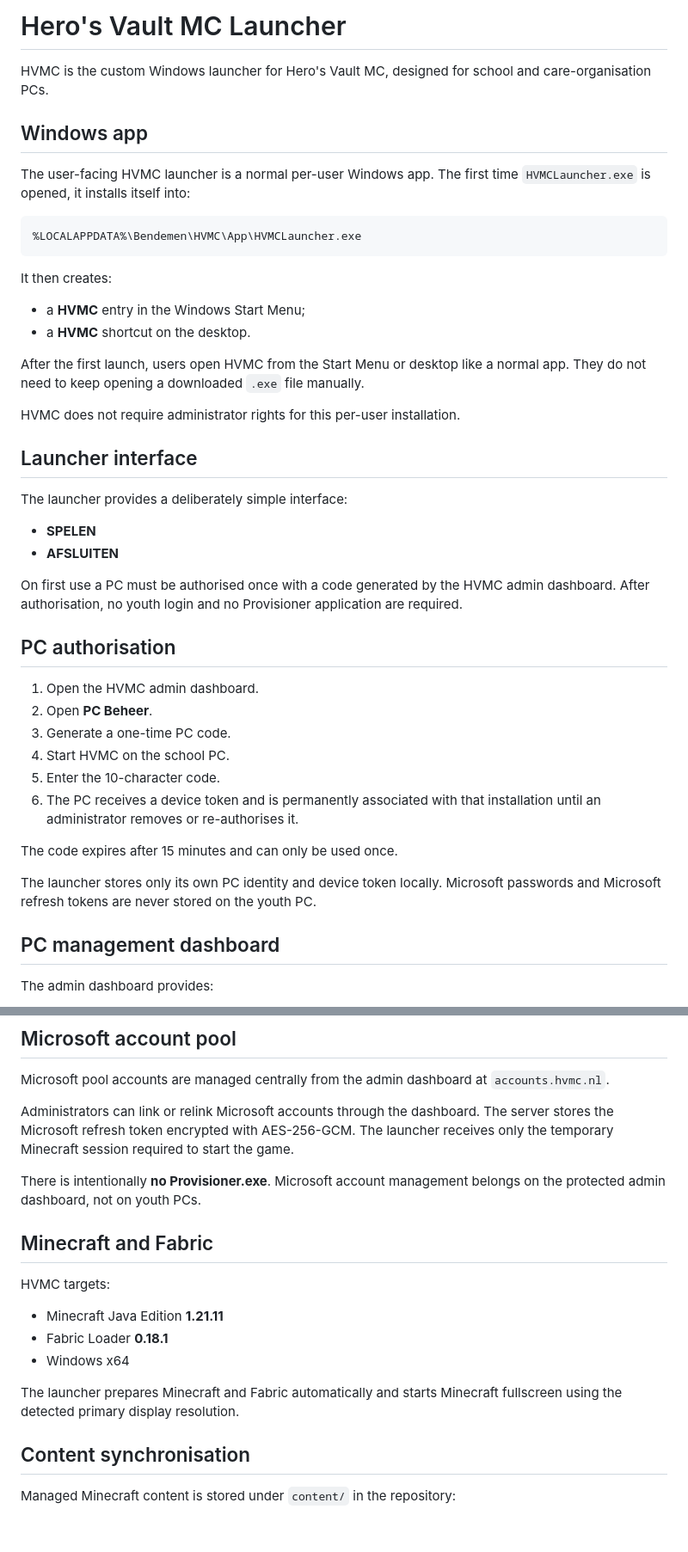
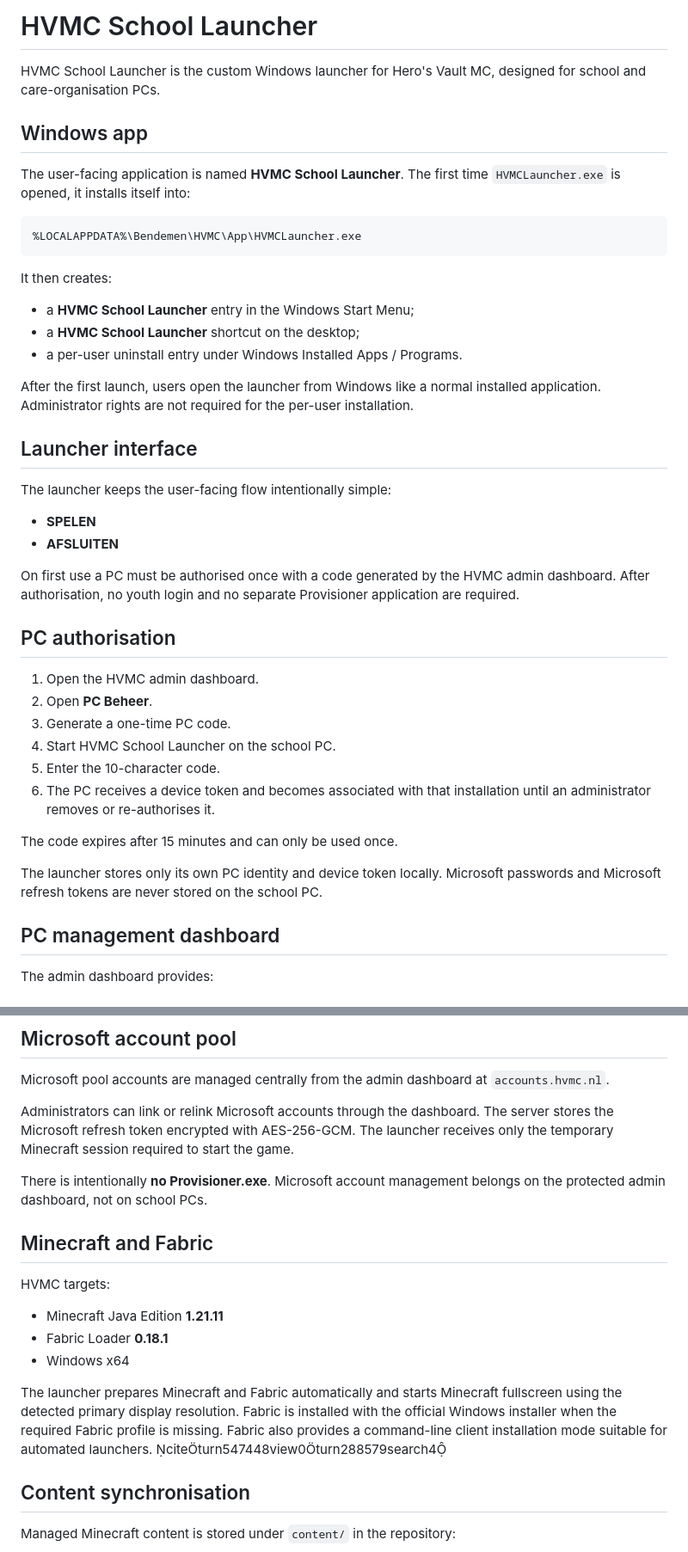
Before and after one commit to Bendemen-Studios/HVMC, a Markdown page: README.md, 2 parts joined by grey strips. Shown at 86% size. Drawn GitHub-style; blank space fills up the shorter version.

Commit message:
Update README for HVMC School Launcher

````diff
--- a/README.md
+++ b/README.md
@@ -1,10 +1,10 @@
-# Hero's Vault MC Launcher
+# HVMC School Launcher
 
-HVMC is the custom Windows launcher for Hero's Vault MC, designed for school and care-organisation PCs.
+HVMC School Launcher is the custom Windows launcher for Hero's Vault MC, designed for school and care-organisation PCs.
 
 ## Windows app
 
-The user-facing HVMC launcher is a normal per-user Windows app. The first time `HVMCLauncher.exe` is opened, it installs itself into:
+The user-facing application is named **HVMC School Launcher**. The first time `HVMCLauncher.exe` is opened, it installs itself into:
 
 ```text
 %LOCALAPPDATA%\Bendemen\HVMC\App\HVMCLauncher.exe
@@ -12,34 +12,33 @@ The user-facing HVMC launcher is a normal per-user Windows app. The first time `
 
 It then creates:
 
-- a **HVMC** entry in the Windows Start Menu;
-- a **HVMC** shortcut on the desktop.
+- a **HVMC School Launcher** entry in the Windows Start Menu;
+- a **HVMC School Launcher** shortcut on the desktop;
+- a per-user uninstall entry under Windows Installed Apps / Programs.
 
-After the first launch, users open HVMC from the Start Menu or desktop like a normal app. They do not need to keep opening a downloaded `.exe` file manually.
-
-HVMC does not require administrator rights for this per-user installation.
+After the first launch, users open the launcher from Windows like a normal installed application. Administrator rights are not required for the per-user installation.
 
 ## Launcher interface
 
-The launcher provides a deliberately simple interface:
+The launcher keeps the user-facing flow intentionally simple:
 
 - **SPELEN**
 - **AFSLUITEN**
 
-On first use a PC must be authorised once with a code generated by the HVMC admin dashboard. After authorisation, no youth login and no Provisioner application are required.
+On first use a PC must be authorised once with a code generated by the HVMC admin dashboard. After authorisation, no youth login and no separate Provisioner application are required.
 
 ## PC authorisation
 
 1. Open the HVMC admin dashboard.
 2. Open **PC Beheer**.
 3. Generate a one-time PC code.
-4. Start HVMC on the school PC.
+4. Start HVMC School Launcher on the school PC.
 5. Enter the 10-character code.
-6. The PC receives a device token and is permanently associated with that installation until an administrator removes or re-authorises it.
+6. The PC receives a device token and becomes associated with that installation until an administrator removes or re-authorises it.
 
 The code expires after 15 minutes and can only be used once.
 
-The launcher stores only its own PC identity and device token locally. Microsoft passwords and Microsoft refresh tokens are never stored on the youth PC.
+The launcher stores only its own PC identity and device token locally. Microsoft passwords and Microsoft refresh tokens are never stored on the school PC.
 
 ## PC management dashboard
 
@@ -62,7 +61,7 @@ Microsoft pool accounts are managed centrally from the admin dashboard at `accou
 
 Administrators can link or relink Microsoft accounts through the dashboard. The server stores the Microsoft refresh token encrypted with AES-256-GCM. The launcher receives only the temporary Minecraft session required to start the game.
 
-There is intentionally **no Provisioner.exe**. Microsoft account management belongs on the protected admin dashboard, not on youth PCs.
+There is intentionally **no Provisioner.exe**. Microsoft account management belongs on the protected admin dashboard, not on school PCs.
 
 ## Minecraft and Fabric
 
@@ -72,7 +71,7 @@ HVMC targets:
 - Fabric Loader **0.18.1**
 - Windows x64
 
-The launcher prepares Minecraft and Fabric automatically and starts Minecraft fullscreen using the detected primary display resolution.
+The launcher prepares Minecraft and Fabric automatically and starts Minecraft fullscreen using the detected primary display resolution. Fabric is installed with the official Windows installer when the required Fabric profile is missing. Fabric also provides a command-line client installation mode suitable for automated launchers. citeturn547448view0turn288579search4
 
 ## Content synchronisation
 
````
Also changed, not shown: other parts of README.md (+6 -6 lines).
